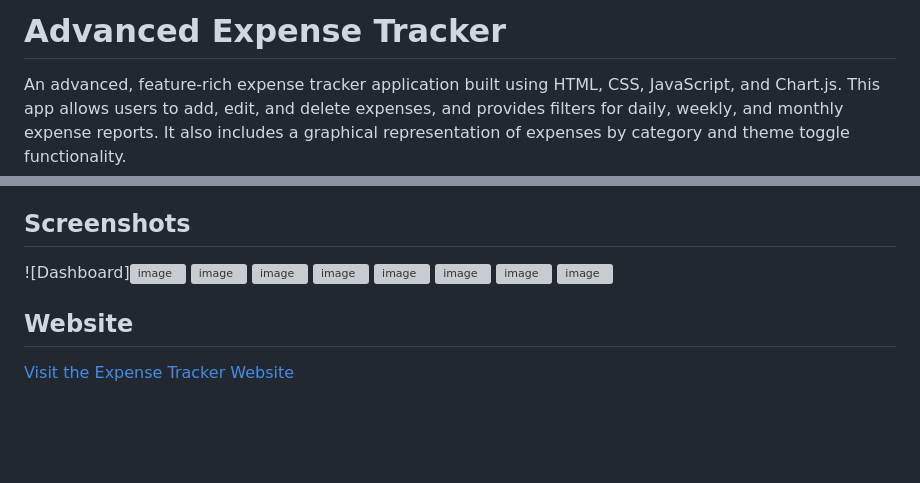
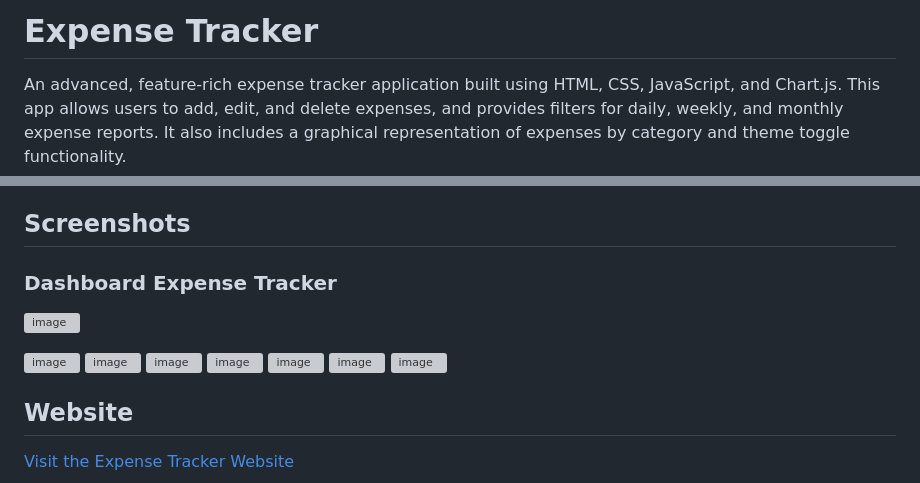
Before and after one commit to chandanpradhan029/Expense_Tracker, a Markdown page: README.md, 2 parts joined by grey strips. Drawn GitHub-style; blank space fills up the shorter version; grey boxes are pictures that could not be loaded.

```diff
--- a/README.md
+++ b/README.md
@@ -1,4 +1,4 @@
-# Advanced Expense Tracker
+# Expense Tracker
 
 An advanced, feature-rich expense tracker application built using HTML, CSS, JavaScript, and Chart.js. This app allows users to add, edit, and delete expenses, and provides filters for daily, weekly, and monthly expense reports. It also includes a graphical representation of expenses by category and theme toggle functionality.
 
@@ -54,7 +54,9 @@ An advanced, feature-rich expense tracker application built using HTML, CSS, Jav
 
 ## Screenshots
 
-![Dashboard]![image](https://github.com/user-attachments/assets/3cc9f144-2b12-4112-92a6-4c380469f2b7)
+### Dashboard Expense Tracker
+![image](https://github.com/user-attachments/assets/3cc9f144-2b12-4112-92a6-4c380469f2b7)
+
 ![image](https://github.com/user-attachments/assets/ab54bfbc-7a30-4d9a-9162-e1f28aacbb56)
 ![image](https://github.com/user-attachments/assets/e5975552-9282-4497-aa0d-133806ec4e6c)
 ![image](https://github.com/user-attachments/assets/5f5f7ac1-fa4f-48b6-990b-231ba41ccc1d)
```
